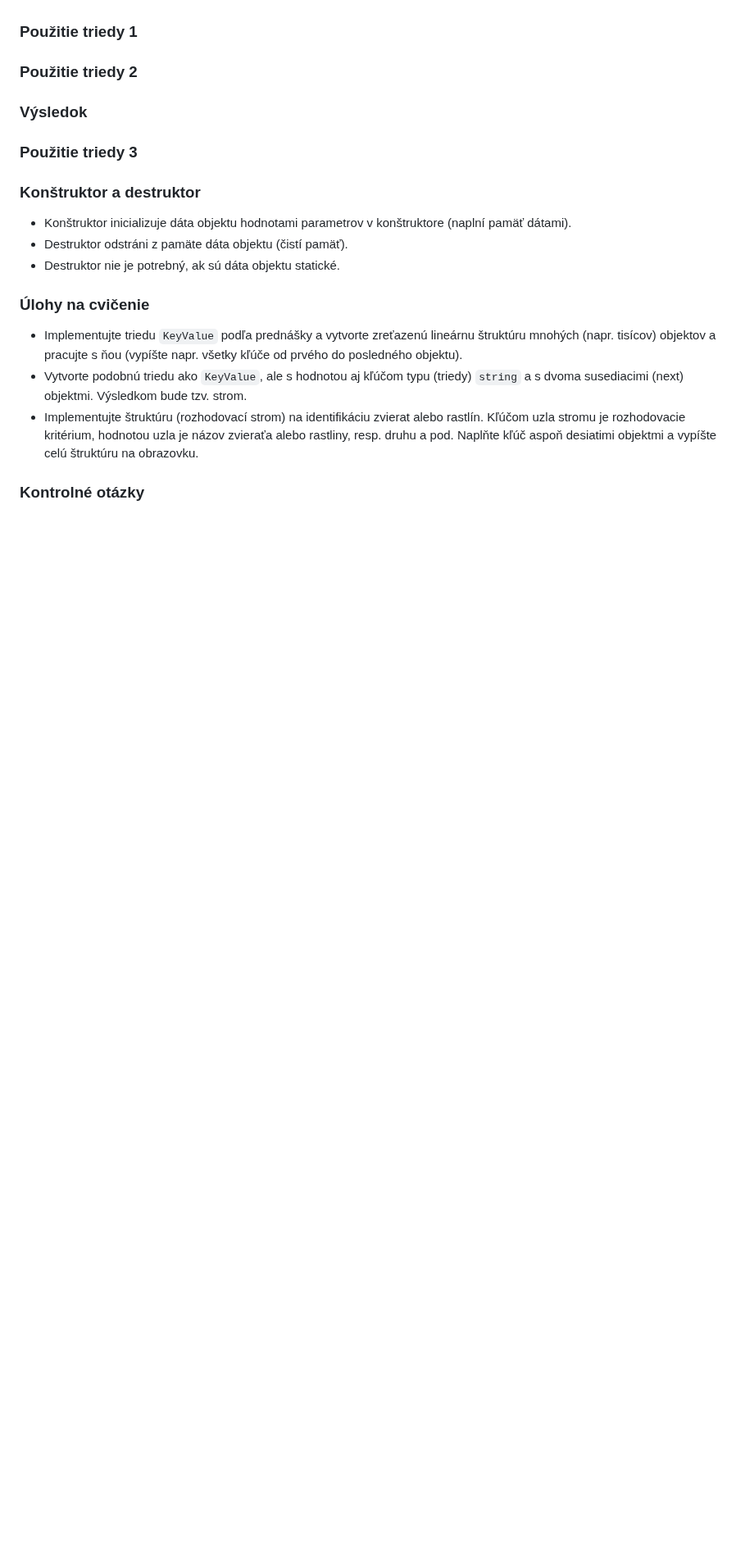
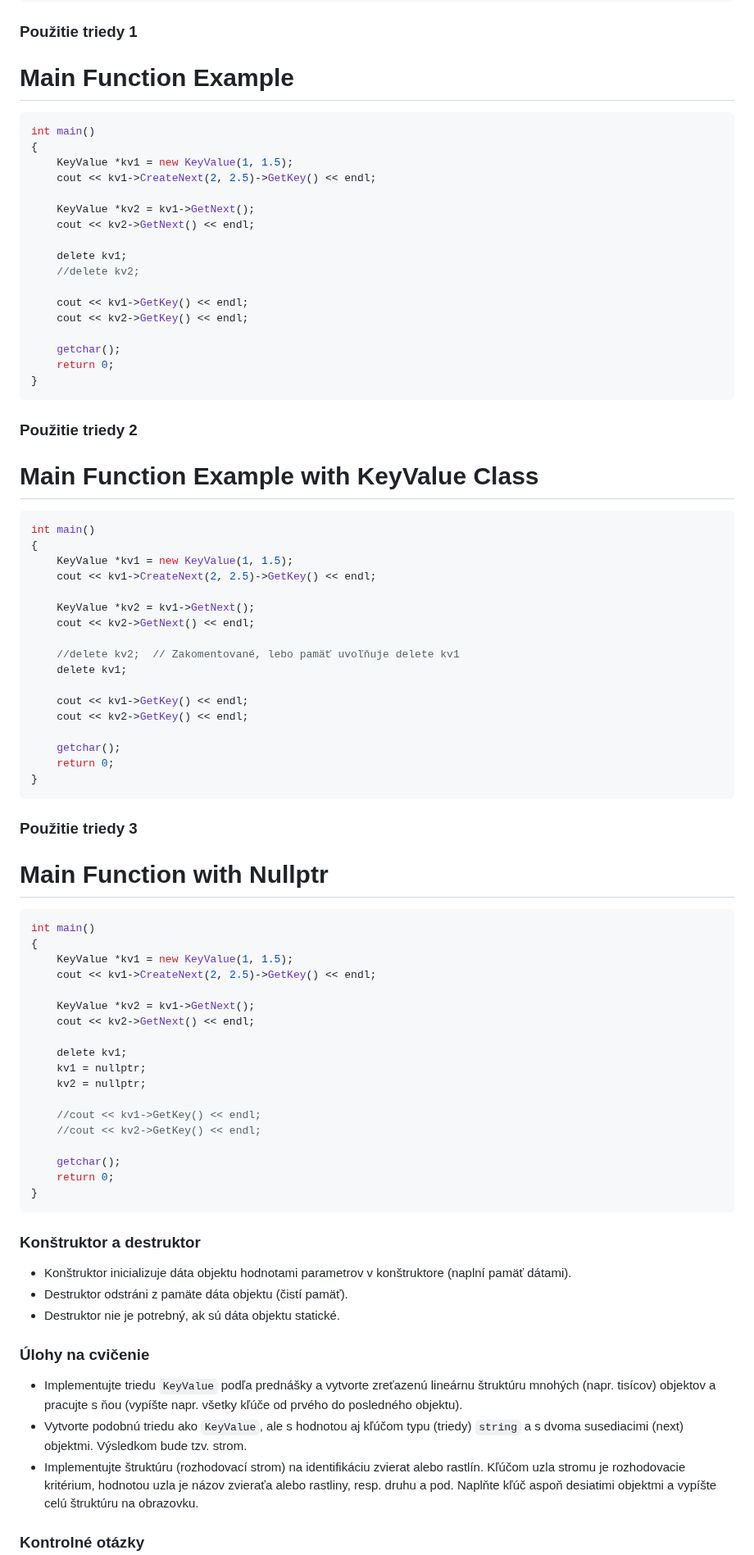
Before and after one commit to SPSITKNM/oop_opakovanie, a Markdown page: oop_opakovanie.md, the part around one of its changes. Shown at 82% size. Rendered like a GitHub page; blank space fills up the shorter version.

````diff
--- a/oop_opakovanie.md
+++ b/oop_opakovanie.md
@@ -160,11 +228,76 @@ public:
 
 ### Použitie triedy 1
 
+# Main Function Example
+
+```cpp
+int main()
+{
+    KeyValue *kv1 = new KeyValue(1, 1.5);
+    cout << kv1->CreateNext(2, 2.5)->GetKey() << endl;
+
+    KeyValue *kv2 = kv1->GetNext();
+    cout << kv2->GetNext() << endl;
+
+    delete kv1;
+    //delete kv2;
+
+    cout << kv1->GetKey() << endl;
+    cout << kv2->GetKey() << endl;
+
+    getchar();
+    return 0;
+}
+```
+
 ### Použitie triedy 2
 
-### Výsledok
+# Main Function Example with KeyValue Class
+
+```cpp
+int main()
+{
+    KeyValue *kv1 = new KeyValue(1, 1.5);
+    cout << kv1->CreateNext(2, 2.5)->GetKey() << endl;
+
+    KeyValue *kv2 = kv1->GetNext();
+    cout << kv2->GetNext() << endl;
+
+    //delete kv2;  // Zakomentované, lebo pamäť uvoľňuje delete kv1
+    delete kv1;
+
+    cout << kv1->GetKey() << endl;
+    cout << kv2->GetKey() << endl;
+
+    getchar();
+    return 0;
+}
+```
 
 ### Použitie triedy 3
+
+# Main Function with Nullptr
+
+```cpp
+int main()
+{
+    KeyValue *kv1 = new KeyValue(1, 1.5);
+    cout << kv1->CreateNext(2, 2.5)->GetKey() << endl;
+
+    KeyValue *kv2 = kv1->GetNext();
+    cout << kv2->GetNext() << endl;
+
+    delete kv1;
+    kv1 = nullptr;
+    kv2 = nullptr;
+
+    //cout << kv1->GetKey() << endl;
+    //cout << kv2->GetKey() << endl;
+
+    getchar();
+    return 0;
+}
+```
 
 ### Konštruktor a destruktor
 - Konštruktor inicializuje dáta objektu hodnotami parametrov v konštruktore (naplní pamäť dátami).
````
Also changed, not shown: other parts of oop_opakovanie.md (+68 -0 lines).
